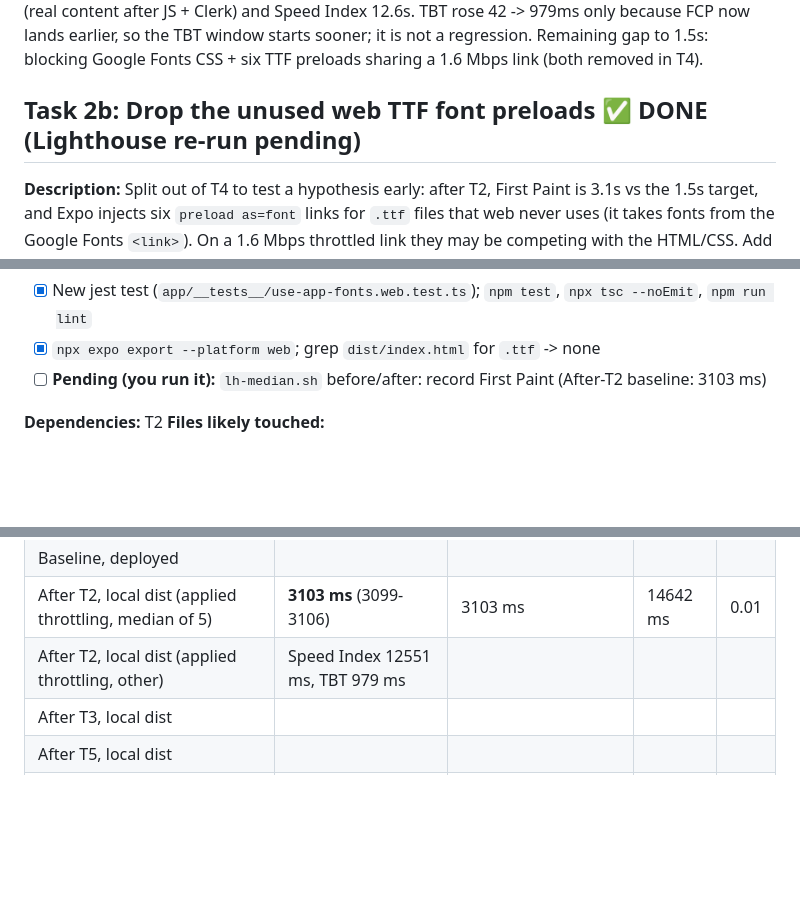
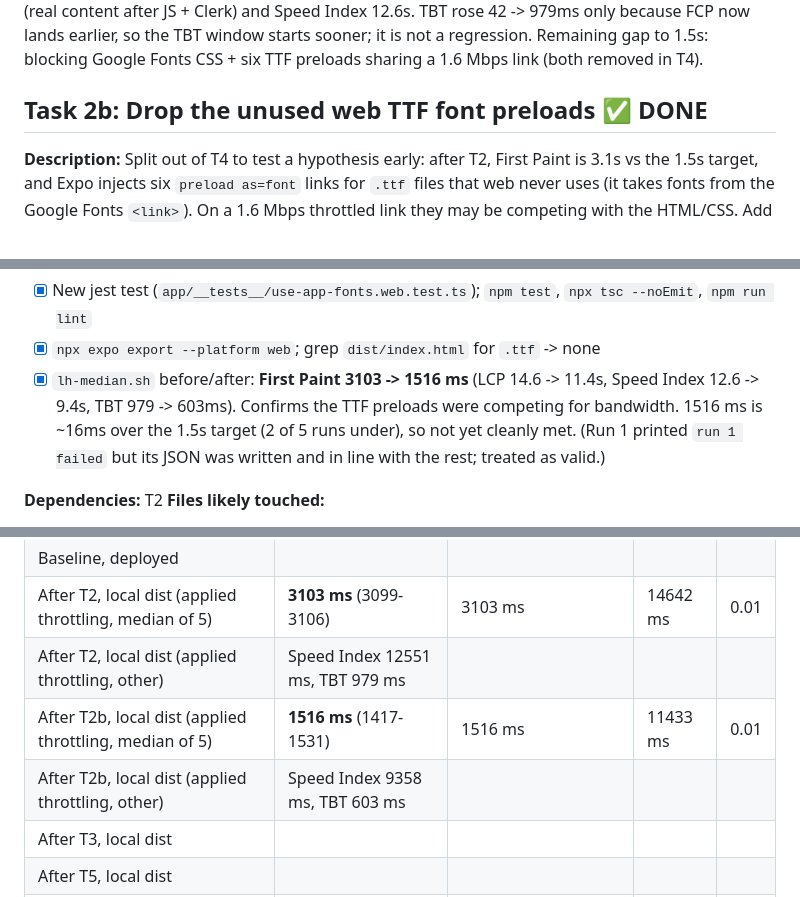
Before and after one commit to hillarydunkley16/videoEssayLetterBoxd, a Markdown page: tasks/todo-ttsr.md, 3 parts joined by grey strips. Drawn GitHub-style; blank space fills up the shorter version.

Commit message:
Record After-T2b measurements: First Paint 3.1s -> 1.5s
Co-Authored-By: Claude Sonnet 5.5 <noreply@anthropic.com>

```diff
--- a/tasks/todo-ttsr.md
+++ b/tasks/todo-ttsr.md
@@ -86,7 +86,7 @@ after JS + Clerk) and Speed Index 12.6s. TBT rose 42 -> 979ms only because FCP n
 earlier, so the TBT window starts sooner; it is not a regression. Remaining gap to 1.5s:
 blocking Google Fonts CSS + six TTF preloads sharing a 1.6 Mbps link (both removed in T4).
 
-## Task 2b: Drop the unused web TTF font preloads  ✅ DONE (Lighthouse re-run pending)
+## Task 2b: Drop the unused web TTF font preloads  ✅ DONE
 
 **Description:** Split out of T4 to test a hypothesis early: after T2, First Paint is 3.1s
 vs the 1.5s target, and Expo injects six `preload as=font` links for `.ttf` files that web
@@ -103,7 +103,10 @@ Native file unchanged.
 **Verification:**
 - [x] New jest test (`app/__tests__/use-app-fonts.web.test.ts`); `npm test`, `npx tsc --noEmit`, `npm run lint`
 - [x] `npx expo export --platform web`; grep `dist/index.html` for `.ttf` -> none
-- [ ] **Pending (you run it):** `lh-median.sh` before/after: record First Paint (After-T2 baseline: 3103 ms)
+- [x] `lh-median.sh` before/after: **First Paint 3103 -> 1516 ms** (LCP 14.6 -> 11.4s, Speed Index 12.6 -> 9.4s,
+      TBT 979 -> 603ms). Confirms the TTF preloads were competing for bandwidth. 1516 ms is ~16ms over the
+      1.5s target (2 of 5 runs under), so not yet cleanly met. (Run 1 printed `run 1 failed` but its JSON
+      was written and in line with the rest; treated as valid.)
 
 **Dependencies:** T2
 **Files likely touched:**
@@ -251,6 +254,8 @@ for reference only; add applied-throttling rows next to them.
 | Baseline, deployed | | | | |
 | After T2, local dist (applied throttling, median of 5) | **3103 ms** (3099-3106) | 3103 ms | 14642 ms | 0.01 |
 | After T2, local dist (applied throttling, other) | Speed Index 12551 ms, TBT 979 ms | | | |
+| After T2b, local dist (applied throttling, median of 5) | **1516 ms** (1417-1531) | 1516 ms | 11433 ms | 0.01 |
+| After T2b, local dist (applied throttling, other) | Speed Index 9358 ms, TBT 603 ms | | | |
 | After T3, local dist | | | | |
 | After T5, local dist | | | | |
 | After, deployed | | | | |
```
